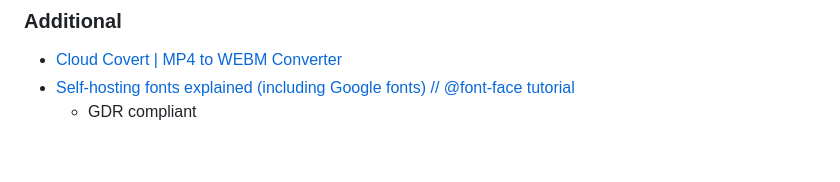
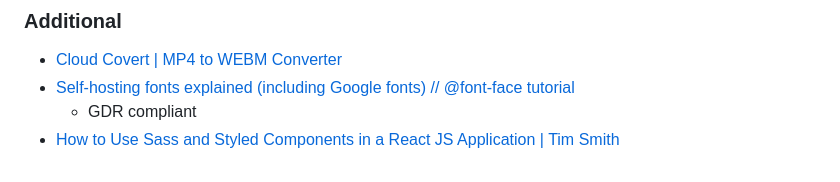
Before and after one commit to halfpintutopia/learn-code-share-repeat, a Markdown page: README.md, the part around the change. Rendered like a GitHub page.

Commit message:
docs: add reference to using SASS with React

```diff
--- a/README.md
+++ b/README.md
@@ -134,3 +134,4 @@ For further details see the following documentation:
 - [Cloud Covert | MP4 to WEBM Converter](https://cloudconvert.com/mp4-to-webm)
 - [Self-hosting fonts explained (including Google fonts) // @font-face tutorial](https://www.youtube.com/watch?v=zK-yy6C2Nck)
     - GDR compliant
+- [How to Use Sass and Styled Components in a React JS Application | Tim Smith](https://www.iamtimsmith.com/blog/how-to-use-styles-in-a-react-js-application)
```
